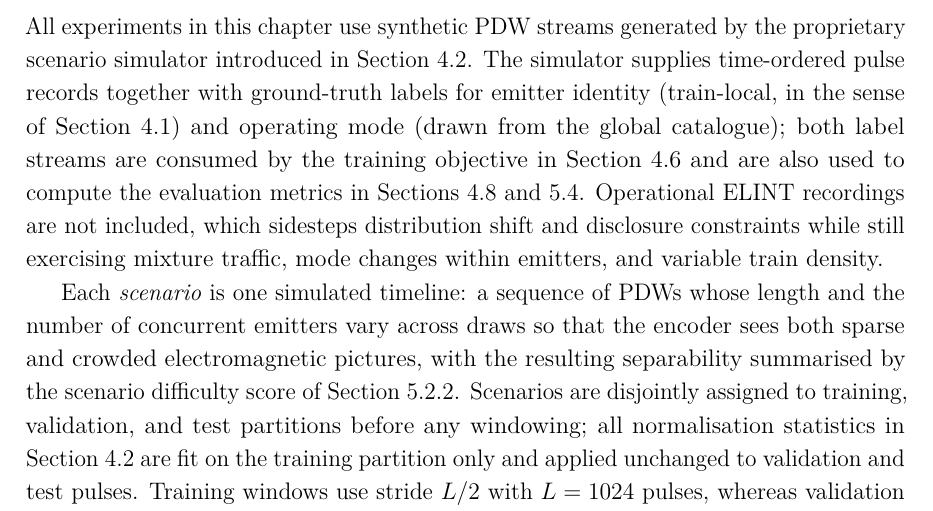
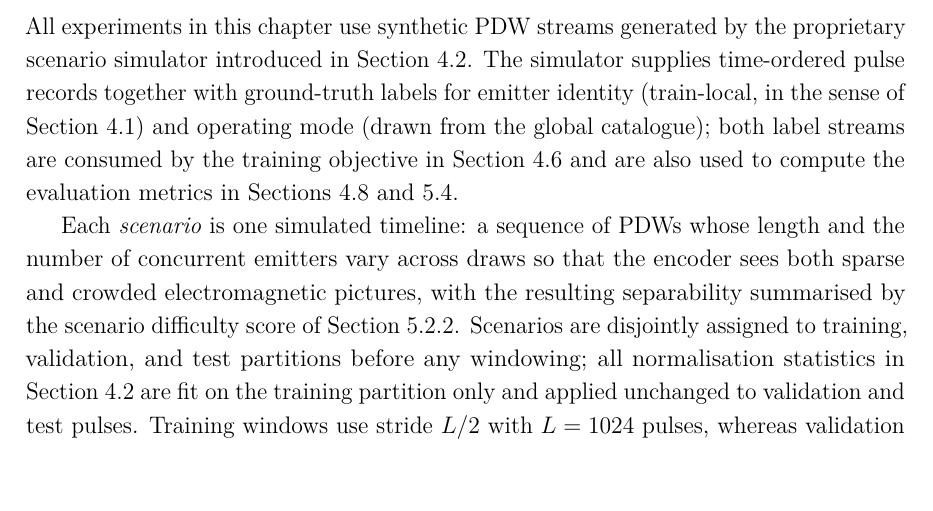
Before and after one commit to macktron/masters-thesis, a LaTeX thesis (main.tex, which reads sections/05_experiments/02_datasets.tex): part of page 51 of 64, cut so that both start at the same text. The pictures show the PDF file main.pdf that the author committed with the source.

Commit message:
autosave: 2026-08-05T11:51:14Z

```diff
--- a/sections/05_experiments/02_datasets.tex
+++ b/sections/05_experiments/02_datasets.tex
@@ -2,7 +2,6 @@
 
 All experiments in this chapter use synthetic \gls{pdw} streams generated by the proprietary scenario simulator introduced in \cref{sec:method:data}.
 The simulator supplies time-ordered pulse records together with ground-truth labels for emitter identity (train-local, in the sense of \cref{sec:method:formulation}) and operating mode (drawn from the global catalogue); both label streams are consumed by the training objective in \cref{sec:method:loss} and are also used to compute the evaluation metrics in \cref{sec:method:metrics,sec:exp:results}.
-Operational \gls{elint} recordings are not included, which sidesteps distribution shift and disclosure constraints while still exercising mixture traffic, mode changes within emitters, and variable train density.
 
 Each \emph{scenario} is one simulated timeline: a sequence of \glspl{pdw} whose length and the number of concurrent emitters vary across draws so that the encoder sees both sparse and crowded electromagnetic pictures, with the resulting separability summarised by the scenario difficulty score of \cref{sec:exp:datasets:difficulty}.
 Scenarios are disjointly assigned to training, validation, and test partitions before any windowing; all normalisation statistics in \cref{sec:method:data} are fit on the training partition only and applied unchanged to validation and test pulses.
```
Also changed, not shown: main.pdf.
